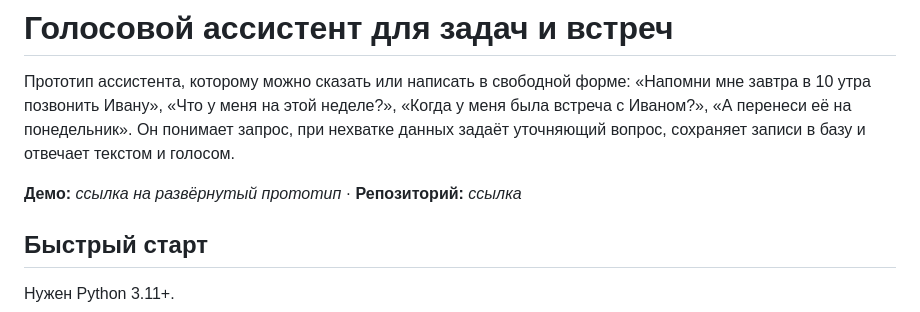
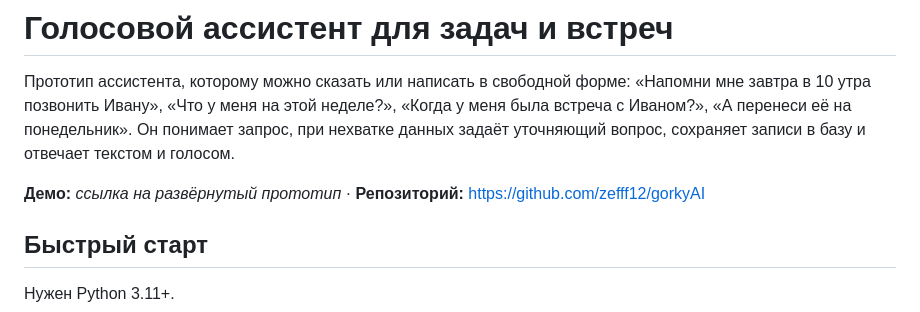
Before and after one commit to zefff12/gorkyAI, a Markdown page: README.md, the part around the change. Rendered like a GitHub page.

Commit message:
README: ссылка на репозиторий

```diff
--- a/README.md
+++ b/README.md
@@ -6,7 +6,7 @@
 запрос, при нехватке данных задаёт уточняющий вопрос, сохраняет записи в базу
 и отвечает текстом и голосом.
 
-**Демо:** _ссылка на развёрнутый прототип_ · **Репозиторий:** _ссылка_
+**Демо:** _ссылка на развёрнутый прототип_ · **Репозиторий:** https://github.com/zefff12/gorkyAI
 
 ## Быстрый старт
 
```
